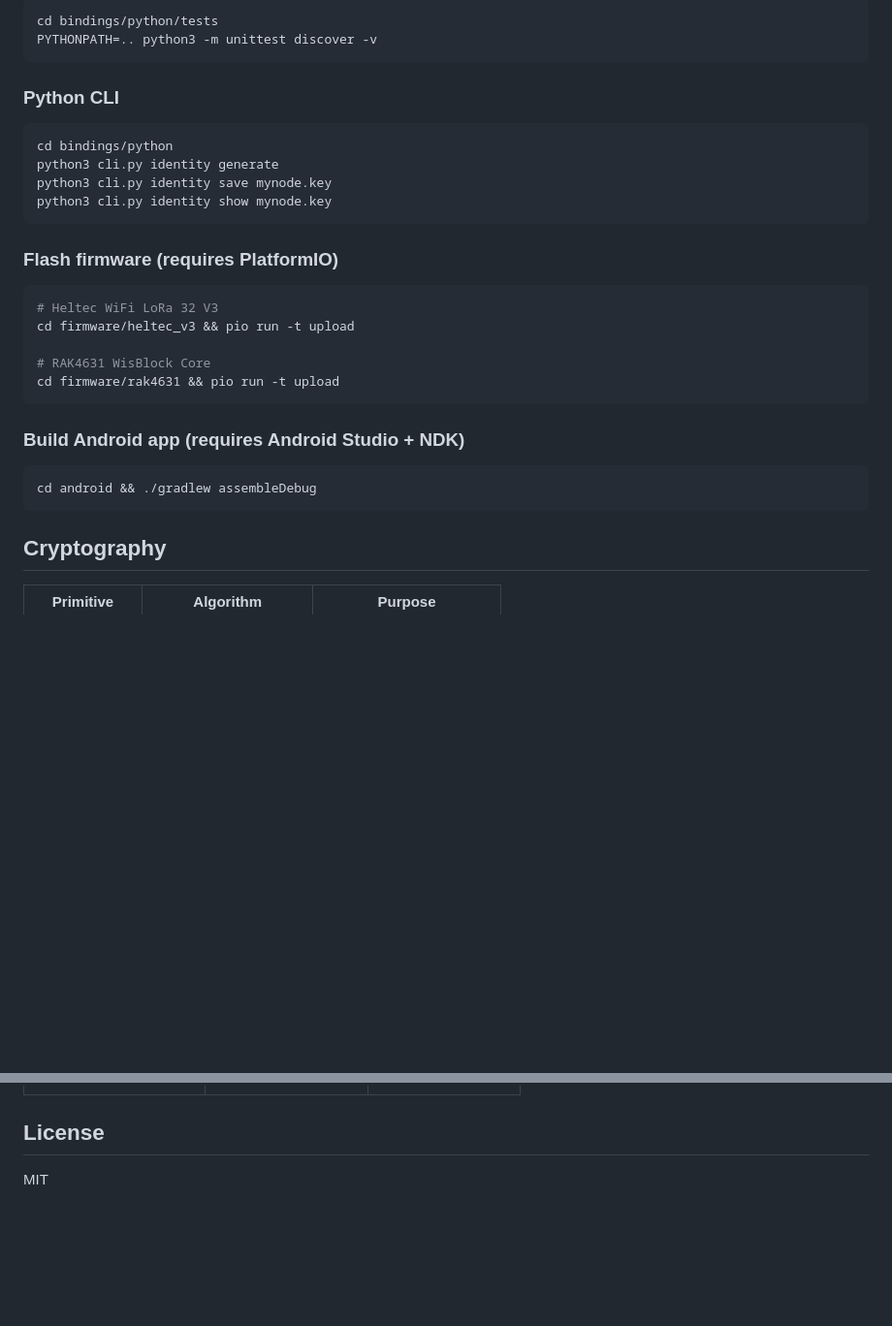
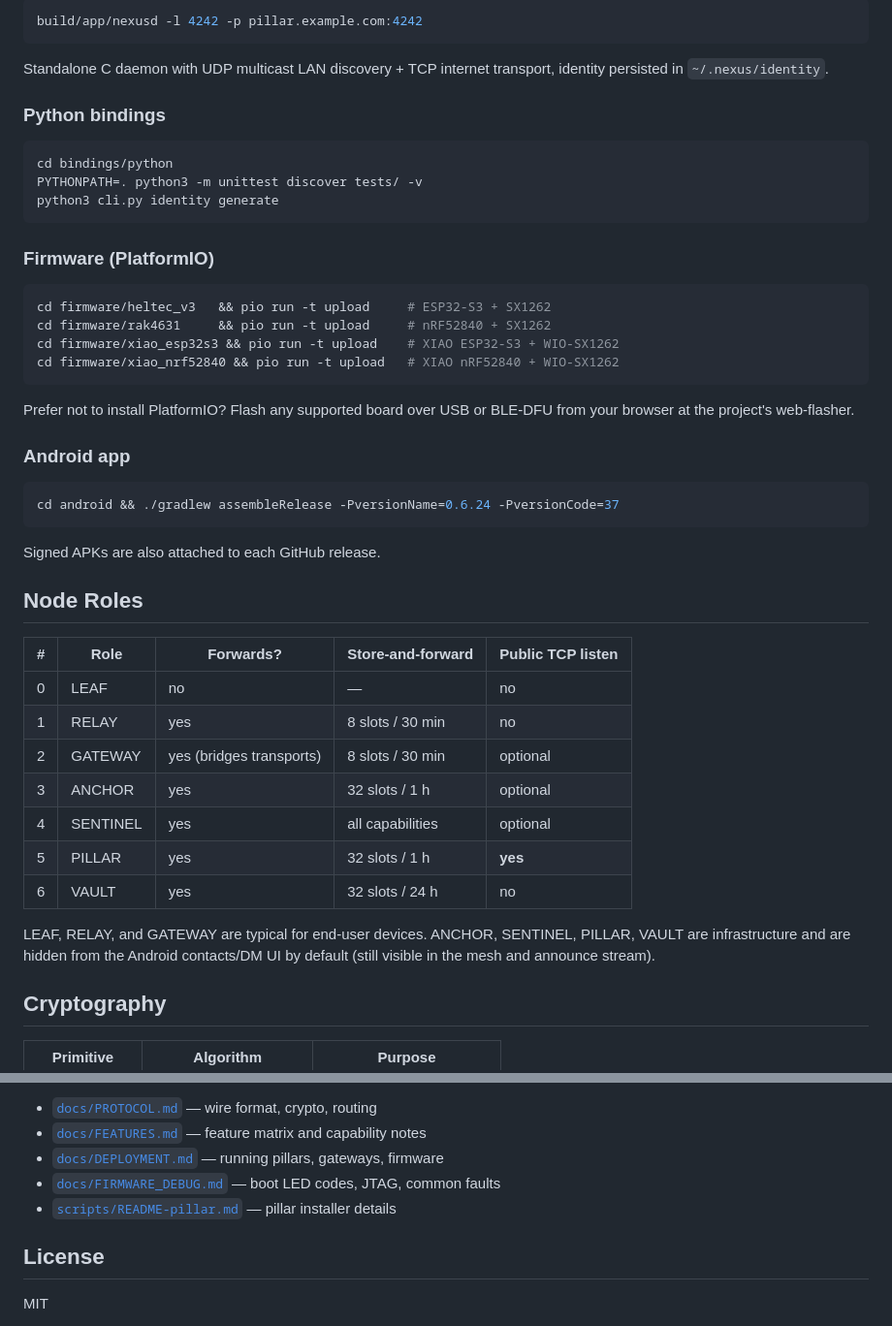
Before and after one commit to idan2025/nexus-protocol, a Markdown page: README.md, 2 parts joined by grey strips. Shown at 97% size. GitHub-like rendering; blank space fills up the shorter version.

````diff
--- a/README.md
+++ b/README.md
@@ -44,33 +83,50 @@ ctest --output-on-failure
 
 ```sh
-cd bindings/python/tests
-PYTHONPATH=.. python3 -m unittest discover -v
+build/app/nexusd -l 4242 -p pillar.example.com:4242
 ```
 
-### Python CLI
+Standalone C daemon with UDP multicast LAN discovery + TCP internet transport, identity persisted in `~/.nexus/identity`.
+
+### Python bindings
 
 ```sh
 cd bindings/python
+PYTHONPATH=. python3 -m unittest discover tests/ -v
 python3 cli.py identity generate
-python3 cli.py identity save mynode.key
-python3 cli.py identity show mynode.key
 ```
 
-### Flash firmware (requires PlatformIO)
+### Firmware (PlatformIO)
 
 ```sh
-# Heltec WiFi LoRa 32 V3
-cd firmware/heltec_v3 && pio run -t upload
-
-# RAK4631 WisBlock Core
-cd firmware/rak4631 && pio run -t upload
+cd firmware/heltec_v3   && pio run -t upload     # ESP32-S3 + SX1262
+cd firmware/rak4631     && pio run -t upload     # nRF52840 + SX1262
+cd firmware/xiao_esp32s3 && pio run -t upload    # XIAO ESP32-S3 + WIO-SX1262
+cd firmware/xiao_nrf52840 && pio run -t upload   # XIAO nRF52840 + WIO-SX1262
 ```
 
-### Build Android app (requires Android Studio + NDK)
+Prefer not to install PlatformIO? Flash any supported board over USB or BLE-DFU from your browser at the project's web-flasher.
+
+### Android app
 
 ```sh
-cd android && ./gradlew assembleDebug
+cd android && ./gradlew assembleRelease -PversionName=0.6.24 -PversionCode=37
 ```
+
+Signed APKs are also attached to each GitHub release.
+
+## Node Roles
+
+| # | Role | Forwards? | Store-and-forward | Public TCP listen |
+|---|------|-----------|-------------------|-------------------|
+| 0 | LEAF | no | — | no |
+| 1 | RELAY | yes | 8 slots / 30 min | no |
+| 2 | GATEWAY | yes (bridges transports) | 8 slots / 30 min | optional |
+| 3 | ANCHOR | yes | 32 slots / 1 h | optional |
+| 4 | SENTINEL | yes | all capabilities | optional |
+| 5 | PILLAR | yes | 32 slots / 1 h | **yes** |
+| 6 | VAULT | yes | 32 slots / 24 h | no |
+
+LEAF, RELAY, and GATEWAY are typical for end-user devices. ANCHOR, SENTINEL, PILLAR, VAULT are infrastructure and are hidden from the Android contacts/DM UI by default (still visible in the mesh and announce stream).
 
 ## Cryptography
 
@@ -153,3 +213,8 @@ nexus/
+- [`docs/PROTOCOL.md`](docs/PROTOCOL.md) — wire format, crypto, routing
+- [`docs/FEATURES.md`](docs/FEATURES.md) — feature matrix and capability notes
+- [`docs/DEPLOYMENT.md`](docs/DEPLOYMENT.md) — running pillars, gateways, firmware
+- [`docs/FIRMWARE_DEBUG.md`](docs/FIRMWARE_DEBUG.md) — boot LED codes, JTAG, common faults
+- [`scripts/README-pillar.md`](scripts/README-pillar.md) — pillar installer details
 
 ## License
 
````
Also changed, not shown: other parts of README.md (+107 -64 lines).
